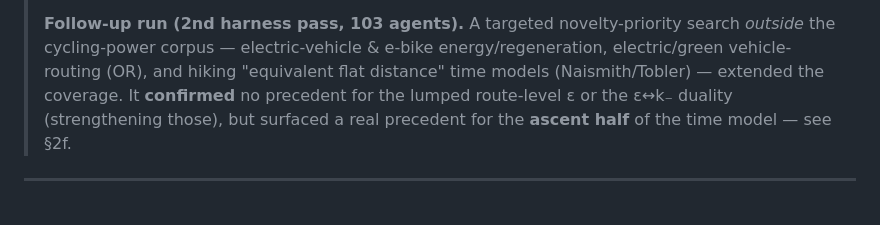
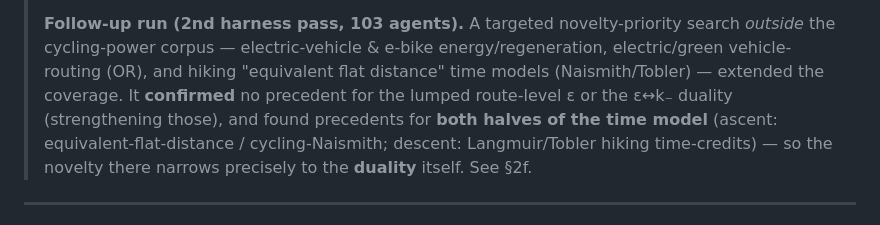
Before and after one commit to danlessa/bicycling-energy-model, a Markdown page: research/literature-context.md, the part around one of its changes. GitHub-like rendering.

```diff
--- a/research/literature-context.md
+++ b/research/literature-context.md
@@ -17,8 +17,9 @@ published research. For each piece this note names the **closest prior art** and
 > the cycling-power corpus — electric-vehicle & e-bike energy/regeneration, electric/green
 > vehicle-routing (OR), and hiking "equivalent flat distance" time models (Naismith/Tobler) —
 > extended the coverage. It **confirmed** no precedent for the lumped route-level ε or the ε↔k₋
-> duality (strengthening those), but surfaced a real precedent for the **ascent half** of the time
-> model — see §2f.
+> duality (strengthening those), and found precedents for **both halves of the time model** (ascent:
+> equivalent-flat-distance / cycling-Naismith; descent: Langmuir/Tobler hiking time-credits) — so the
+> novelty there narrows precisely to the **duality** itself. See §2f.
 
 ---
 
```
Also changed, not shown: other parts of research/literature-context.md (+20 -11 lines).
